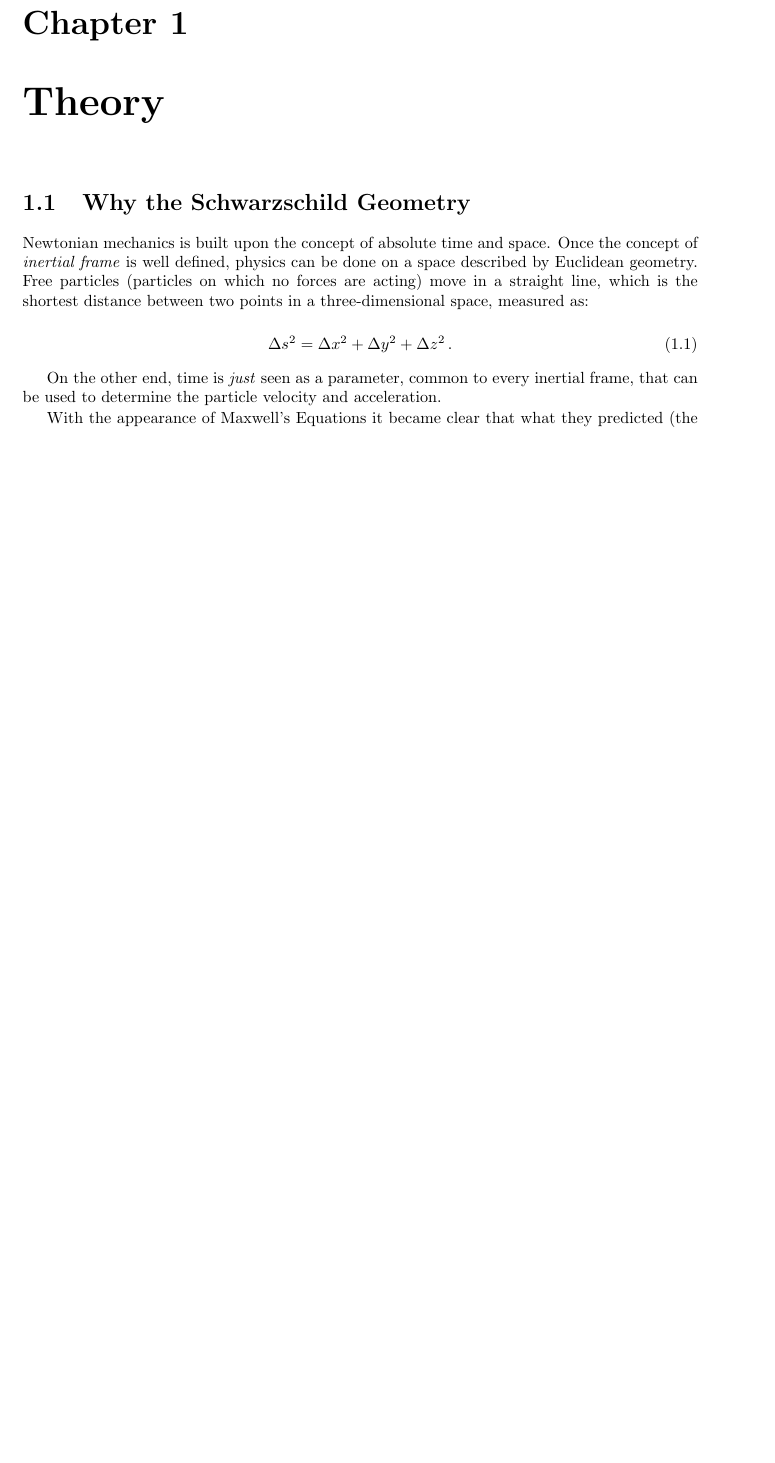
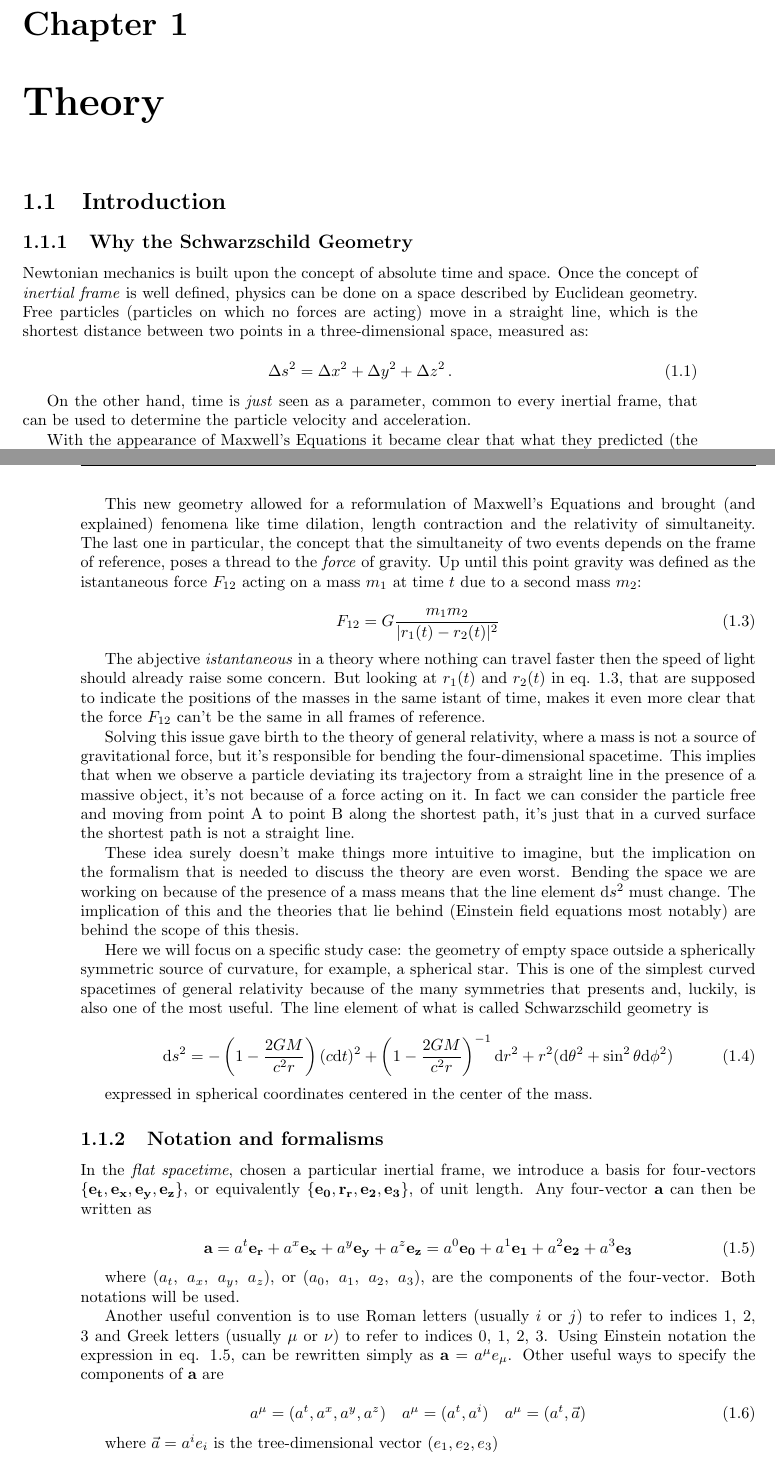
Before and after one commit to F-Depi/geodetiche-metrica-Schwarzschild, a LaTeX thesis (latex/main.tex, which reads latex/capitoli/capitolo1.tex): part of page 15 of 28 before the commit and two parts of pages 15 and 16 of 30 after it, the two joined at a grey line, cut so that both start at the same text, the shorter picture padded with empty space. Compiled offline with pdfLaTeX.

Commit message:
2nd page draft completed + notation

```diff
--- a/latex/capitoli/capitolo1.tex
+++ b/latex/capitoli/capitolo1.tex
@@ -1,5 +1,7 @@
-% ::setlocal makeprg=cd\ latex\ &&\ pdflatex\ -interaction=batchmode\ main.tex\ &&\ xdg-open\ main.pdf
-\section{Why the \Sh{} Geometry}
+% ::setlocal makeprg=cd\ latex\ &&\ pdflatex\ -interaction=batchmode\ main.tex\ &&\ xdg-open\ main.pdf\ &&\ exit
+\section{Introduction}
+
+\subsection{Why the \Sh{} Geometry}
 
 Newtonian mechanics is built upon the concept of absolute time and space.
 Once the concept of \textit{inertial frame} is well defined, physics can be
@@ -13,7 +15,7 @@ space, measured as:
     \label{eq:euclide}
 \end{equation}
 
-On the other end, time is \textit{just} seen as a parameter, common to every
+On the other hand, time is \textit{just} seen as a parameter, common to every
 inertial frame, that can be used to determine the particle velocity and
 acceleration.
 
@@ -54,7 +56,95 @@ the familiar three-dimensional Euclidean geometry and are now in
 four-dimensional spacetime, usually referred to as \textit{flat spacetime} or
 \textit{Minkowski space}.
 
+This new geometry allowed for a reformulation of Maxwell's Equations and
+brought (and explained) fenomena like time dilation, length contraction and the
+relativity of simultaneity.
+The last one in particular, the concept that the simultaneity of two events
+depends on the frame of reference, poses a thread to the \textit{force} of
+gravity.
+Up until this point gravity was defined as the istantaneous force $F_{12}$
+acting on a mass $m_1$ at time $t$ due to a second mass $m_2$:
 
+\begin{equation}
+    F_{12} = G \frac{m_1 m_2}{|r_1(t) - r_2(t)|^2}
+    \label{eq:force_of_gravity}
+\end{equation}
+
+The abjective \textit{istantaneous} in a theory where nothing can travel faster
+then the speed of light should already raise some concern.
+But looking at $r_1(t)$ and $r_2(t)$ in eq. \ref{eq:force_of_gravity}, that are
+supposed to indicate the positions of the masses in the same istant of time,
+makes it even more clear that the force $F_{12}$ can't be the same in all
+frames of reference.
+
+Solving this issue gave birth to the theory of general relativity, where a mass
+is not a source of gravitational force, but it's responsible for bending the
+four-dimensional spacetime.
+This implies that when we observe a particle deviating its trajectory from a
+straight line in the presence of a massive object, it's not because of a force
+acting on it.
+In fact we can consider the particle free and moving from point A to point B
+along the shortest path, it's just that in a curved surface the shortest path
+is not a straight line.
+
+These idea surely doesn't make things more intuitive to imagine, but the
+implication on the formalism that is needed to discuss the theory are even
+worst.
+Bending the space we are working on because of the presence of a mass means
+that the line element $\mathrm{d}s^2$ must change.
+The implication of this and the theories that lie behind (Einstein field
+equations most notably) are behind the scope of this thesis.
+
+Here we will focus on a specific study case: the geometry of empty space
+outside a spherically symmetric source of curvature, for example, a spherical
+star.
+This is one of the simplest curved spacetimes of general relativity because of
+the many symmetries that presents and, luckily, is also one of the most useful.
+The line element of what is called \Sh{} geometry is
+
+\begin{equation}
+    \mathrm{d}s^2 = - \left(1 - \frac{2 G M}{c^2 r} \right) (c \mathrm{d}t)^2
+    + \left(1 - \frac{2 G M}{c^2 r} \right)^{-1} \mathrm{d}r^2
+    + r^2 (\mathrm{d}\theta^2 + \sin^2 \theta \mathrm{d}\phi^2)
+    \label{eq:Sh_ds}
+\end{equation}
+
+expressed in spherical coordinates centered in the center of the mass.
+
+
+\subsection{Notation and formalisms}
+\label{ssec:notation}
+In the \textit{flat spacetime}, chosen a particular inertial frame, we
+introduce a basis for four-vectors
+$\{ \mathbf{e_t}, \mathbf{e_x}, \mathbf{e_y}, \mathbf{e_z} \}$, or equivalently
+$\{ \mathbf{e_0}, \mathbf{r_r}, \mathbf{e_2}, \mathbf{e_3} \}$, of unit length.
+Any four-vector $\textbf{a}$ can then be written as
+
+\begin{equation}
+    \textbf{a}
+    = a^t \mathbf{e_r} + a^x \mathbf{e_x} + a^y \mathbf{e_y} + a^z \mathbf{e_z}
+    = a^0 \mathbf{e_0} + a^1 \mathbf{e_1} + a^2 \mathbf{e_2} + a^3 \mathbf{e_3}
+    \label{eq:a}
+\end{equation}
+
+where $(a_t,~a_x,~a_y,~a_z)$, or $(a_0,~a_1,~a_2,~a_3)$, are the components of
+the four-vector.
+Both notations will be used.
+
+Another useful convention is to use Roman letters (usually $i$ or $j$) to refer
+to indices 1, 2, 3 and Greek letters (usually $\mu$ or $\nu$) to refer to
+indices 0, 1, 2, 3.
+Using Einstein notation the expression in eq. \ref{eq:a}, can be rewritten
+simply as $\textbf{a} = a^\mu e_\mu$.
+Other useful ways to specify the components of $\textbf{a}$ are
+
+\begin{equation}
+    a^\mu = (a^t, a^x, a^y, a^z) \quad a^\mu = (a^t, a^i) \quad a^\mu
+    = (a^t, \vec a)
+    \label{eq:a_notation}
+\end{equation}
+
+where $\vec a = a^i e_i$ is the tree-dimensional vector $(e_1, e_2, e_3)$
 
 
 
```
Also changed, not shown: latex/main.pdf.
